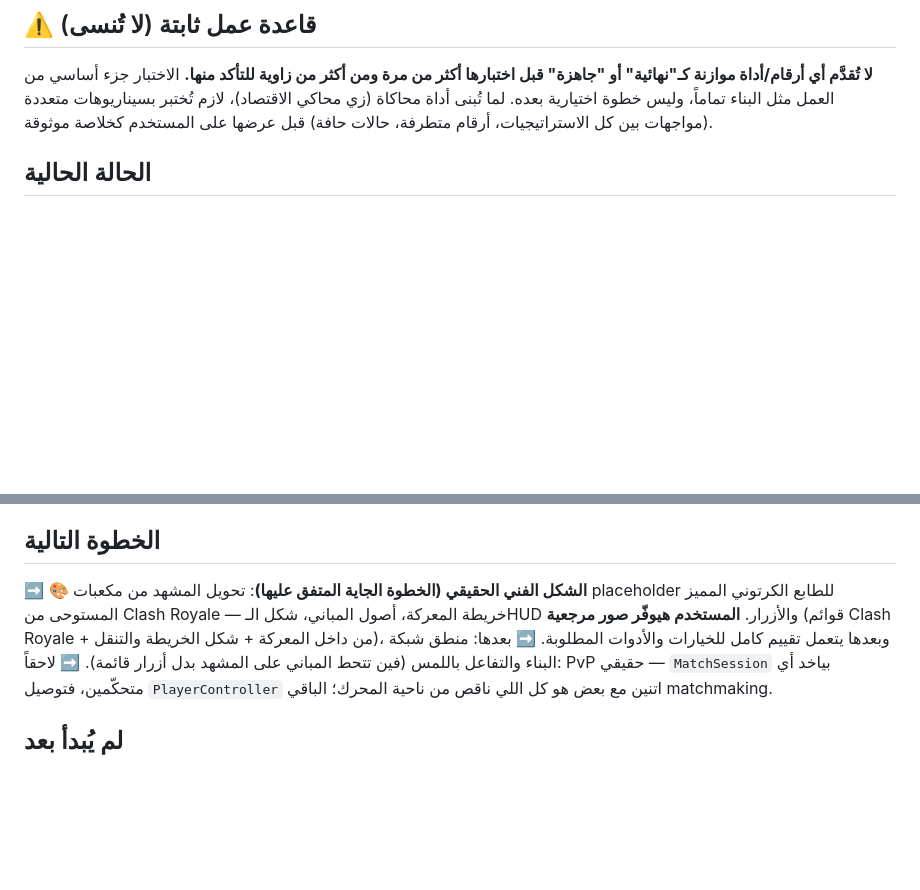
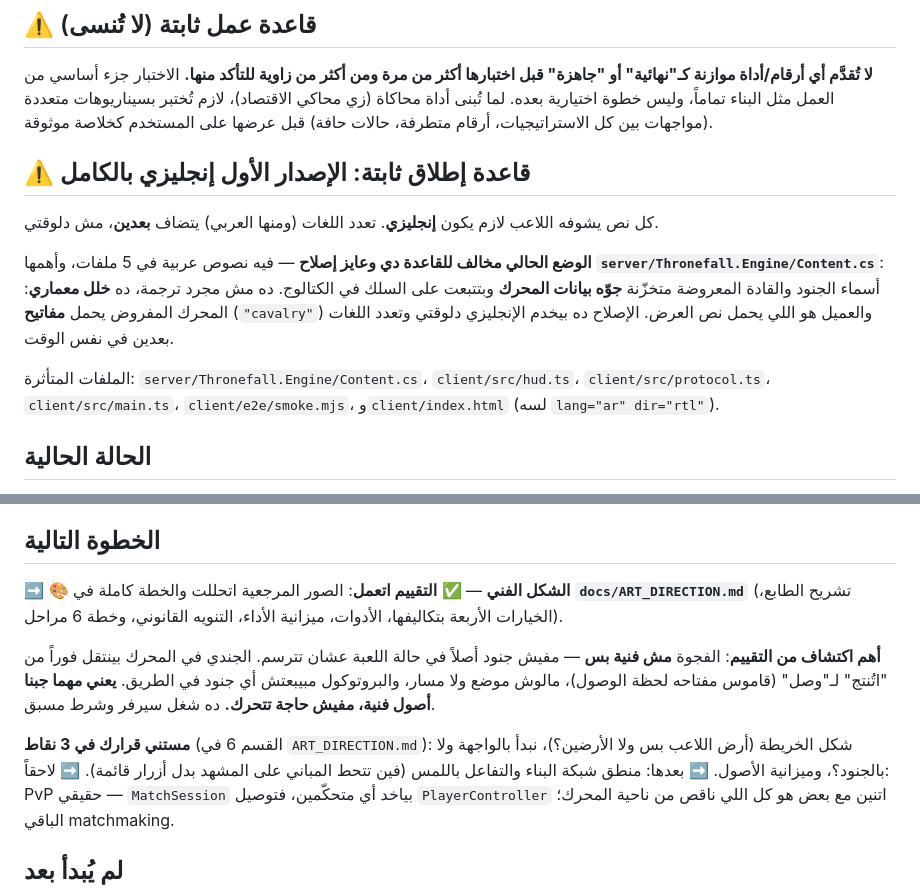
Before and after one commit to axasim7-debug/ThronefallMobile, a Markdown page: docs/PROGRESS.md, 2 parts joined by grey strips. Drawn GitHub-style; blank space fills up the shorter version.

```diff
--- a/docs/PROGRESS.md
+++ b/docs/PROGRESS.md
@@ -5,6 +5,14 @@
 ## ⚠️ قاعدة عمل ثابتة (لا تُنسى)
 
 **لا تُقدَّم أي أرقام/أداة موازنة كـ"نهائية" أو "جاهزة" قبل اختبارها أكثر من مرة ومن أكثر من زاوية للتأكد منها.** الاختبار جزء أساسي من العمل مثل البناء تماماً، وليس خطوة اختيارية بعده. لما تُبنى أداة محاكاة (زي محاكي الاقتصاد)، لازم تُختبر بسيناريوهات متعددة (مواجهات بين كل الاستراتيجيات، أرقام متطرفة، حالات حافة) قبل عرضها على المستخدم كخلاصة موثوقة.
+
+## ⚠️ قاعدة إطلاق ثابتة: **الإصدار الأول إنجليزي بالكامل**
+
+كل نص يشوفه اللاعب لازم يكون **إنجليزي**. تعدد اللغات (ومنها العربي) يتضاف **بعدين**، مش دلوقتي.
+
+**الوضع الحالي مخالف للقاعدة دي وعايز إصلاح** — فيه نصوص عربية في 5 ملفات، وأهمها **`server/Thronefall.Engine/Content.cs`**: أسماء الجنود والقادة المعروضة متخزّنة **جوّه بيانات المحرك** وبتتبعت على السلك في الكتالوج. ده مش مجرد ترجمة، ده **خلل معماري**: المحرك المفروض يحمل **مفاتيح** (`"cavalry"`) والعميل هو اللي يحمل نص العرض. الإصلاح ده بيخدم الإنجليزي دلوقتي وتعدد اللغات بعدين في نفس الوقت.
+
+الملفات المتأثرة: `server/Thronefall.Engine/Content.cs`، `client/src/hud.ts`، `client/src/protocol.ts`، `client/src/main.ts`، `client/e2e/smoke.mjs`، و`client/index.html` (لسه `lang="ar" dir="rtl"`).
 
 ## الحالة الحالية
 
@@ -230,7 +238,11 @@
 
 ## الخطوة التالية
 
-➡️ 🎨 **الشكل الفني الحقيقي (الخطوة الجاية المتفق عليها)**: تحويل المشهد من مكعبات placeholder للطابع الكرتوني المميز المستوحى من Clash Royale — خريطة المعركة، أصول المباني، شكل الـHUD والأزرار. **المستخدم هيوفّر صور مرجعية** (قوائم Clash Royale + من داخل المعركة + شكل الخريطة والتنقل)، وبعدها يتعمل تقييم كامل للخيارات والأدوات المطلوبة.
+➡️ 🎨 **الشكل الفني** — ✅ **التقييم اتعمل**: الصور المرجعية اتحللت والخطة كاملة في **`docs/ART_DIRECTION.md`** (تشريح الطابع، الخيارات الأربعة بتكاليفها، الأدوات، ميزانية الأداء، التنويه القانوني، وخطة 6 مراحل).
+
+**أهم اكتشاف من التقييم**: الفجوة **مش فنية بس** — مفيش جنود أصلاً في حالة اللعبة عشان تترسم. الجندي في المحرك بينتقل فوراً من "اتُنتج" لـ"وصل" (قاموس مفتاحه لحظة الوصول)، مالوش موضع ولا مسار، والبروتوكول مبيبعتش أي جنود في الطريق. **يعني مهما جبنا أصول فنية، مفيش حاجة تتحرك.** ده شغل سيرفر وشرط مسبق.
+
+**مستني قرارك في 3 نقاط** (القسم 6 في `ART_DIRECTION.md`): شكل الخريطة (أرض اللاعب بس ولا الأرضين؟)، نبدأ بالواجهة ولا بالجنود؟، وميزانية الأصول.
 ➡️ بعدها: منطق شبكة البناء والتفاعل باللمس (فين تتحط المباني على المشهد بدل أزرار قائمة).
 ➡️ لاحقاً: PvP حقيقي — `MatchSession` بياخد أي متحكّمين، فتوصيل `PlayerController` اتنين مع بعض هو كل اللي ناقص من ناحية المحرك؛ الباقي matchmaking.
 
```
Also changed, not shown: docs/ART_DIRECTION.md (added, +127 -0 lines).
